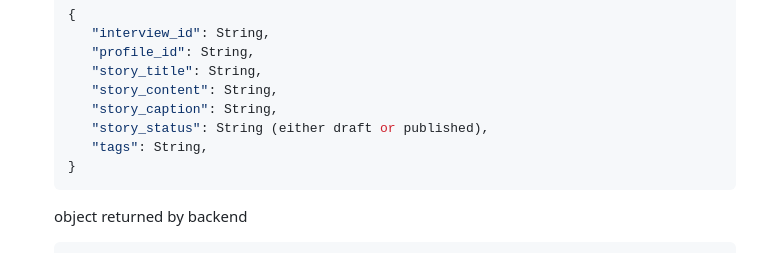
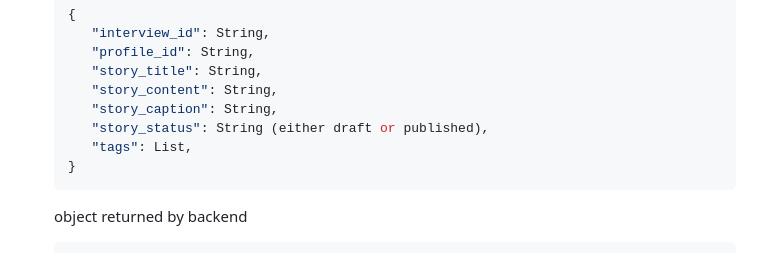
Before and after one commit to aakhare/story-sharing, a Markdown page: documentation.md, the part around the change. Drawn GitHub-style.

````diff
--- a/documentation.md
+++ b/documentation.md
@@ -509,7 +509,7 @@ The `story_id` will be auto-generated, and an existing `interview_id` and `profi
         "story_content": String,
         "story_caption": String,
         "story_status": String (either draft or published),
-        "tags": String,
+        "tags": List,
      }
      ```
 
````
